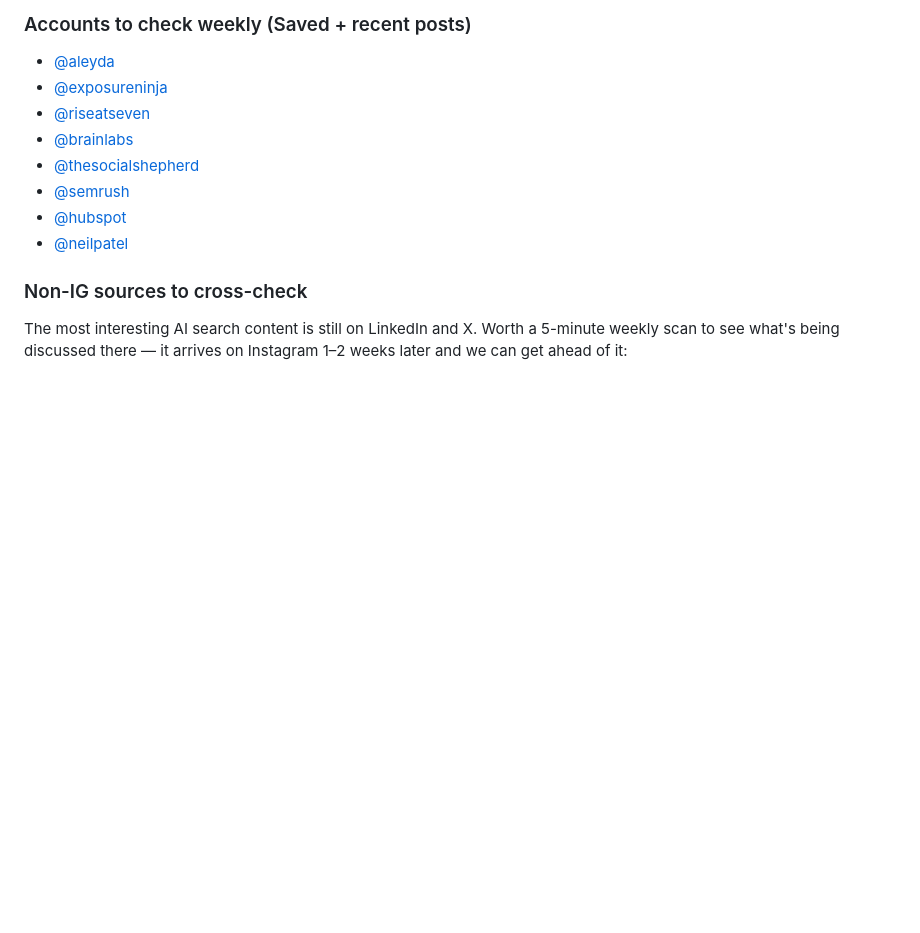
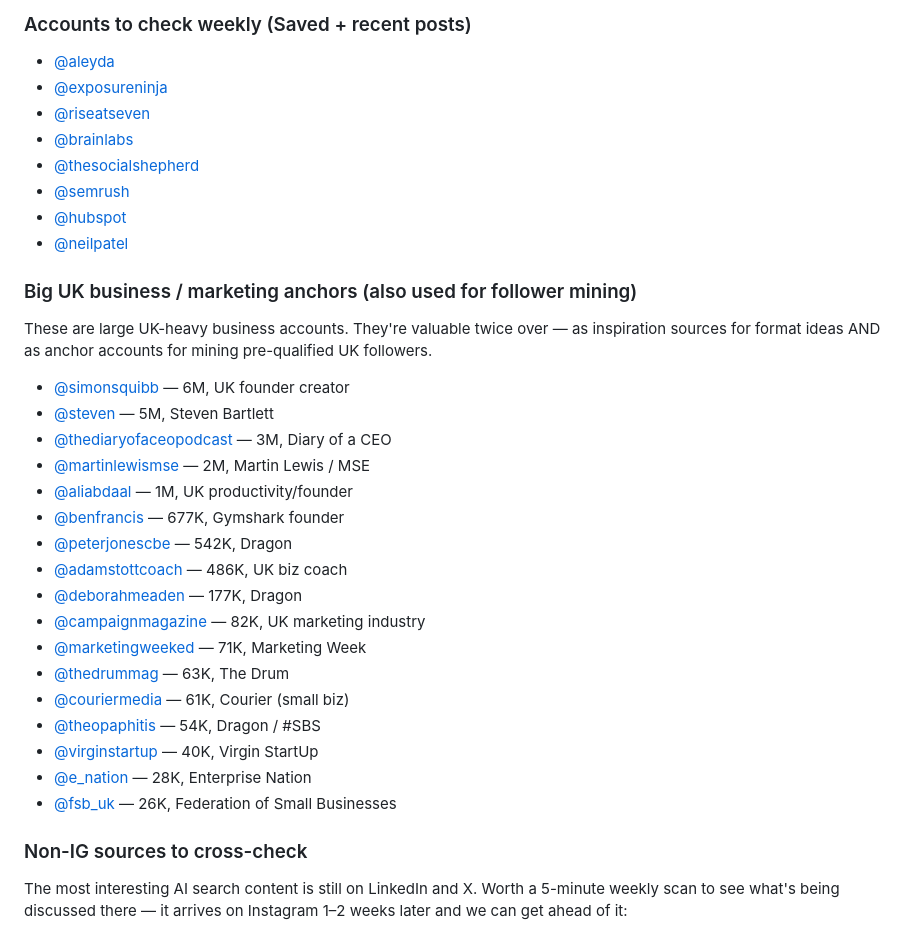
Before and after one commit to AdamParkerRank4AI/ai-search-framework, a Markdown page: instagram/inspiration-swipe-file.md, the part around the change. Rendered like a GitHub page; blank space fills up the shorter version.

Commit message:
Add large UK business/marketing anchor accounts to swipe file
17 verified UK-heavy accounts (Simon Squibb 6M, Steven Bartlett 5M,
Diary of a CEO 3M, Martin Lewis 2M, Ali Abdaal 1M, Dragons, UK
marketing industry media) that double as inspiration sources and
follower-mining anchors. Each has an audience heavy on UK founders
and marketers — the compareSEO ICP.

https://claude.ai/code/session_017SQJYyzU3oYw5cfCbxh1FD

```diff
--- a/instagram/inspiration-swipe-file.md
+++ b/instagram/inspiration-swipe-file.md
@@ -47,6 +47,27 @@ The AI search niche moves week-to-week. Formats that worked in January will be p
 - [@hubspot](https://www.instagram.com/hubspot/)
 - [@neilpatel](https://www.instagram.com/neilpatel/)
 
+### Big UK business / marketing anchors (also used for follower mining)
+These are large UK-heavy business accounts. They're valuable twice over — as inspiration sources for format ideas AND as anchor accounts for mining pre-qualified UK followers.
+
+- [@simonsquibb](https://www.instagram.com/simonsquibb/) — 6M, UK founder creator
+- [@steven](https://www.instagram.com/steven/) — 5M, Steven Bartlett
+- [@thediaryofaceopodcast](https://www.instagram.com/thediaryofaceopodcast/) — 3M, Diary of a CEO
+- [@martinlewismse](https://www.instagram.com/martinlewismse/) — 2M, Martin Lewis / MSE
+- [@aliabdaal](https://www.instagram.com/aliabdaal/) — 1M, UK productivity/founder
+- [@benfrancis](https://www.instagram.com/benfrancis/) — 677K, Gymshark founder
+- [@peterjonescbe](https://www.instagram.com/peterjonescbe/) — 542K, Dragon
+- [@adamstottcoach](https://www.instagram.com/adamstottcoach/) — 486K, UK biz coach
+- [@deborahmeaden](https://www.instagram.com/deborahmeaden/) — 177K, Dragon
+- [@campaignmagazine](https://www.instagram.com/campaignmagazine/) — 82K, UK marketing industry
+- [@marketingweeked](https://www.instagram.com/marketingweeked/) — 71K, Marketing Week
+- [@thedrummag](https://www.instagram.com/thedrummag/) — 63K, The Drum
+- [@couriermedia](https://www.instagram.com/couriermedia/) — 61K, Courier (small biz)
+- [@theopaphitis](https://www.instagram.com/theopaphitis/) — 54K, Dragon / #SBS
+- [@virginstartup](https://www.instagram.com/virginstartup/) — 40K, Virgin StartUp
+- [@e_nation](https://www.instagram.com/e_nation/) — 28K, Enterprise Nation
+- [@fsb_uk](https://www.instagram.com/fsb_uk/) — 26K, Federation of Small Businesses
+
 ### Non-IG sources to cross-check
 The most interesting AI search content is still on LinkedIn and X. Worth a 5-minute weekly scan to see what's being discussed there — it arrives on Instagram 1–2 weeks later and we can get ahead of it:
 - LinkedIn: "AI search", "GEO", "AEO", "LLMO" in the search bar, filter to posts from the last 7 days
```
